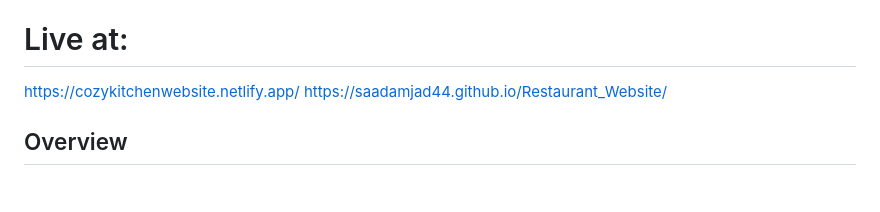
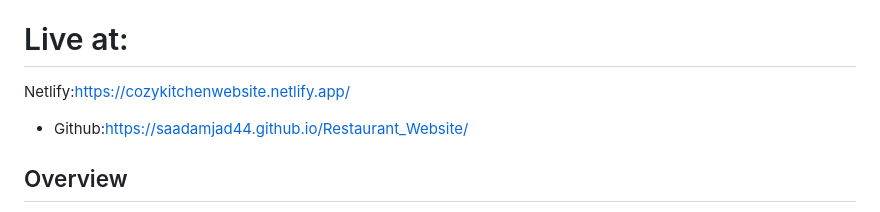
Before and after one commit to saadamjad44/Restaurant_Website, a Markdown page: README.md, the part around the change. GitHub-like rendering; blank space fills up the shorter version.

Commit message:
Fix formatting of live links in README
Updated live links formatting in README.

```diff
--- a/README.md
+++ b/README.md
@@ -3,8 +3,8 @@
 A beautiful, fully responsive restaurant website featuring online ordering, table reservations, photo gallery, and event booking capabilities.
 
 # Live at:
-https://cozykitchenwebsite.netlify.app/
-https://saadamjad44.github.io/Restaurant_Website/
+Netlify:https://cozykitchenwebsite.netlify.app/
+- Github:https://saadamjad44.github.io/Restaurant_Website/
 
 ## Overview
 
```
